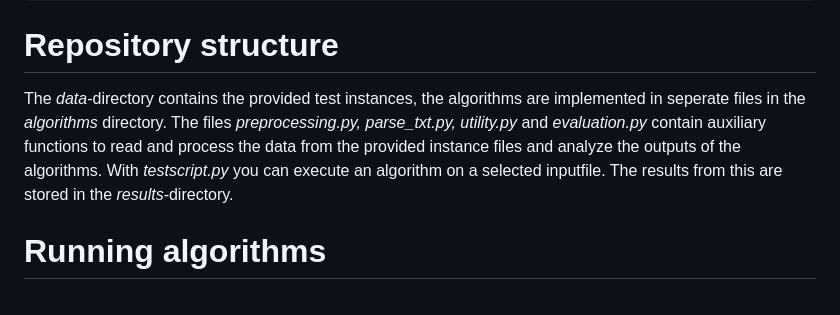
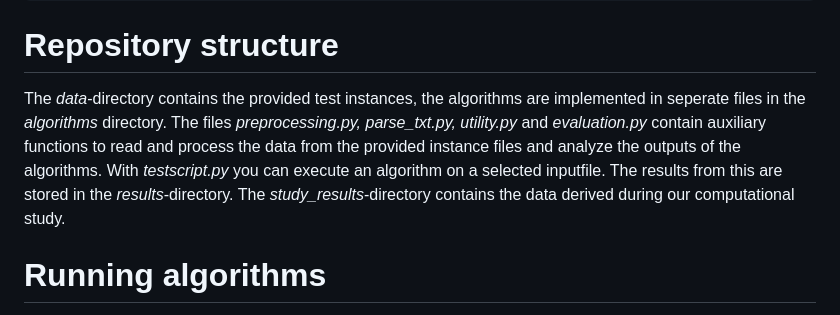
Before and after one commit to SimonGlomb/MaHeuProject, a Markdown page: README.md, the part around the change. GitHub-like rendering.

```diff
--- a/README.md
+++ b/README.md
@@ -12,7 +12,7 @@
     matplotlib
     re
 # Repository structure
-The *data*-directory contains the provided test instances, the algorithms are implemented in seperate files in the *algorithms* directory. The files *preprocessing.py, parse_txt.py, utility.py* and *evaluation.py* contain auxiliary functions to read and process the data from the provided instance files and analyze the outputs of the algorithms. With *testscript.py* you can execute an algorithm on a selected inputfile. The results from this are stored in the *results*-directory.
+The *data*-directory contains the provided test instances, the algorithms are implemented in seperate files in the *algorithms* directory. The files *preprocessing.py, parse_txt.py, utility.py* and *evaluation.py* contain auxiliary functions to read and process the data from the provided instance files and analyze the outputs of the algorithms. With *testscript.py* you can execute an algorithm on a selected inputfile. The results from this are stored in the *results*-directory. The *study_results*-directory contains the data derived during our computational study.
 # Running algorithms
 In order to execute one of the algorithms on a specific instance, run:
 `testscript.py [-h] [-i INPUT] [-a {greedy,local_search,advanced_local_search}] [-r REPETITIONS]`
```
